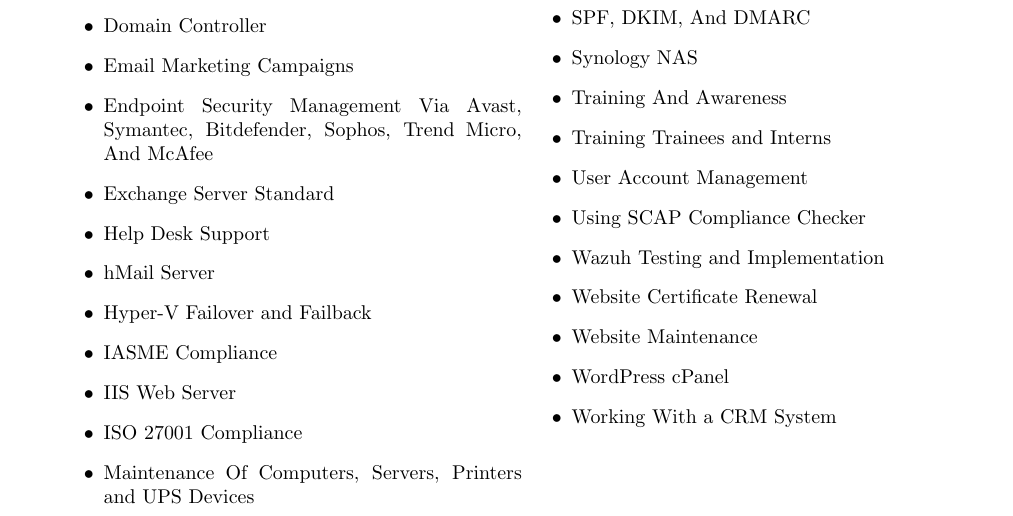
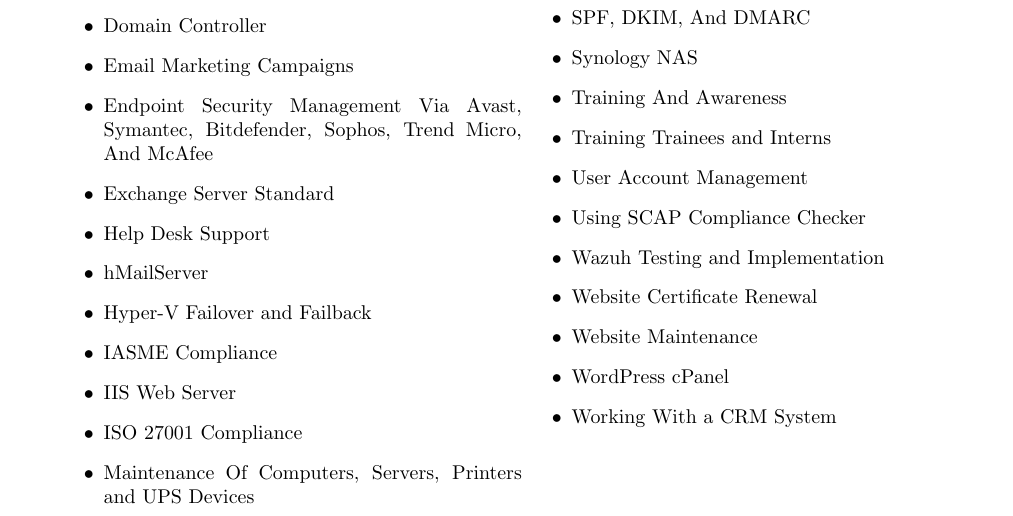
Before and after one commit to svetlyobg/LaTeX-CV, a LaTeX CV (CV.tex): part of page 2 of 3, cut so that both start at the same text. Compiled offline with pdfLaTeX.

Commit message:
hMailServer

```diff
--- a/CV.tex
+++ b/CV.tex
@@ -140,7 +140,7 @@
 
 			\item Help Desk Support
 
-			\item hMail Server
+			\item hMailServer
 
 			\item Hyper-V Failover and Failback
 
```
Also changed, not shown: CV.pdf, 2 other files.
